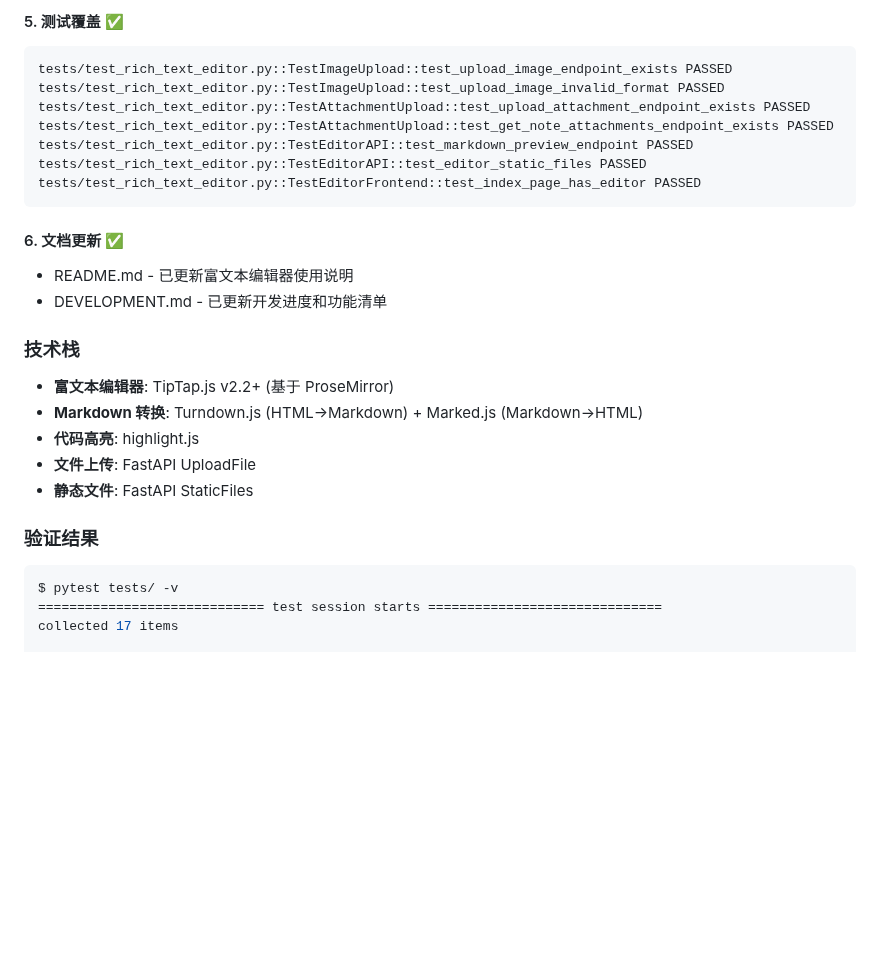
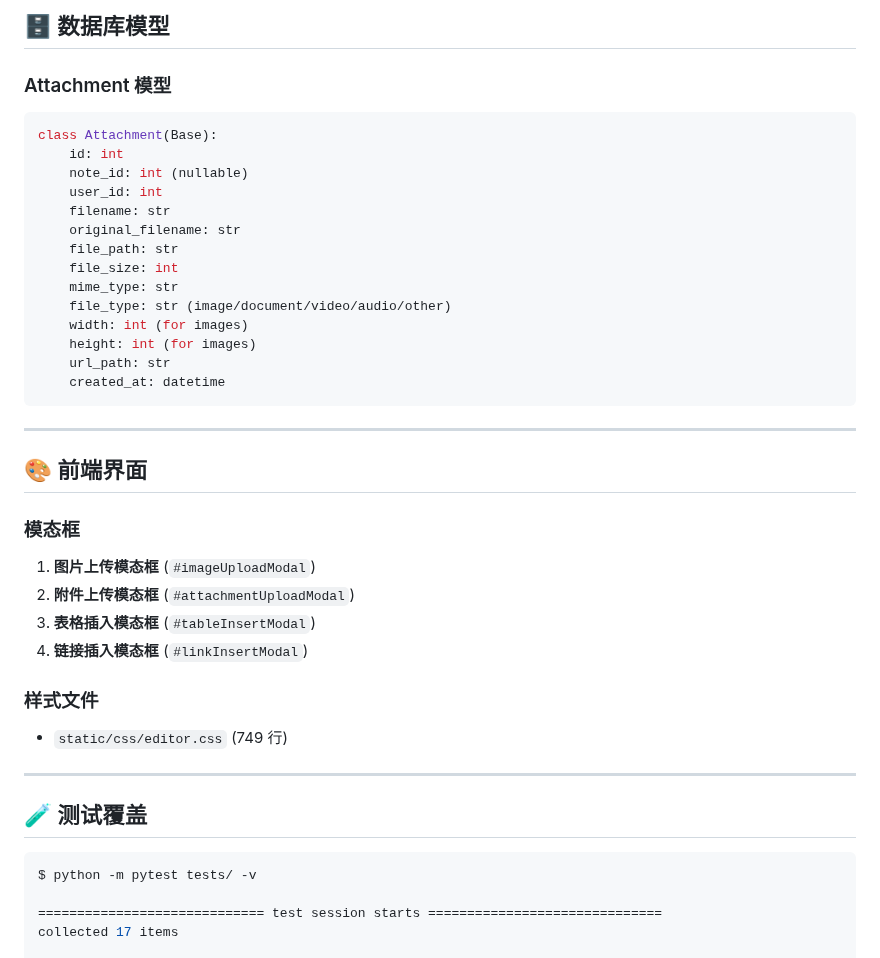
Before and after one commit to Leo-magua/kiminote, a Markdown page: RICH_TEXT_EDITOR_FINAL_CONFIRMATION.md, the part around one of its changes. GitHub-like rendering; blank space fills up the shorter version.

````diff
--- a/RICH_TEXT_EDITOR_FINAL_CONFIRMATION.md
+++ b/RICH_TEXT_EDITOR_FINAL_CONFIRMATION.md
@@ -47,29 +60,44 @@
 
-#### 5. 测试覆盖 ✅
-```
-tests/test_rich_text_editor.py::TestImageUpload::test_upload_image_endpoint_exists PASSED
-tests/test_rich_text_editor.py::TestImageUpload::test_upload_image_invalid_format PASSED
-tests/test_rich_text_editor.py::TestAttachmentUpload::test_upload_attachment_endpoint_exists PASSED
-tests/test_rich_text_editor.py::TestAttachmentUpload::test_get_note_attachments_endpoint_exists PASSED
-tests/test_rich_text_editor.py::TestEditorAPI::test_markdown_preview_endpoint PASSED
-tests/test_rich_text_editor.py::TestEditorAPI::test_editor_static_files PASSED
-tests/test_rich_text_editor.py::TestEditorFrontend::test_index_page_has_editor PASSED
+## 🗄️ 数据库模型
+
+### Attachment 模型
+```python
+class Attachment(Base):
+    id: int
+    note_id: int (nullable)
+    user_id: int
+    filename: str
+    original_filename: str
+    file_path: str
+    file_size: int
+    mime_type: str
+    file_type: str (image/document/video/audio/other)
+    width: int (for images)
+    height: int (for images)
+    url_path: str
+    created_at: datetime
 ```
 
-#### 6. 文档更新 ✅
-- README.md - 已更新富文本编辑器使用说明
-- DEVELOPMENT.md - 已更新开发进度和功能清单
+---
 
-### 技术栈
-- **富文本编辑器**: TipTap.js v2.2+ (基于 ProseMirror)
-- **Markdown 转换**: Turndown.js (HTML→Markdown) + Marked.js (Markdown→HTML)
-- **代码高亮**: highlight.js
-- **文件上传**: FastAPI UploadFile
-- **静态文件**: FastAPI StaticFiles
+## 🎨 前端界面
 
-### 验证结果
+### 模态框
+1. **图片上传模态框** (`#imageUploadModal`)
+2. **附件上传模态框** (`#attachmentUploadModal`)
+3. **表格插入模态框** (`#tableInsertModal`)
+4. **链接插入模态框** (`#linkInsertModal`)
+
+### 样式文件
+- `static/css/editor.css` (749 行)
+
+---
+
+## 🧪 测试覆盖
+
 ```bash
-$ pytest tests/ -v
+$ python -m pytest tests/ -v
+
 ============================= test session starts ==============================
 collected 17 items
 
````
Also changed, not shown: other parts of RICH_TEXT_EDITOR_FINAL_CONFIRMATION.md (+84 -40 lines).
